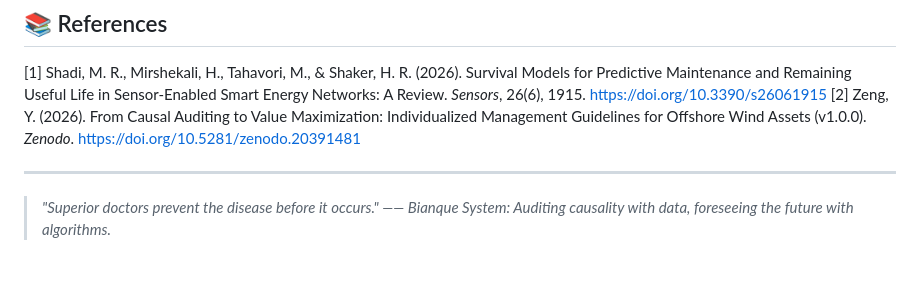
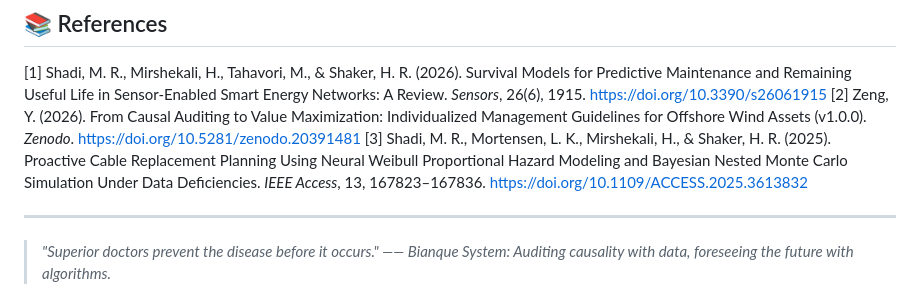
Before and after one commit to Shinar-of-Clark/Bianque-System, a Markdown page: Readme.md, the part around the change. GitHub-like rendering; blank space fills up the shorter version.

Commit message:
docs: add Shadi (2025) IEEE Access reference for proactive cable replacement planning

```diff
--- a/Readme.md
+++ b/Readme.md
@@ -149,6 +149,7 @@ In exploring the underlying survival algorithms for predictive maintenance of di
 ## 📚 References
 [1] Shadi, M. R., Mirshekali, H., Tahavori, M., & Shaker, H. R. (2026). Survival Models for Predictive Maintenance and Remaining Useful Life in Sensor-Enabled Smart Energy Networks: A Review. *Sensors*, 26(6), 1915. https://doi.org/10.3390/s26061915
 [2] Zeng, Y. (2026). From Causal Auditing to Value Maximization: Individualized Management Guidelines for Offshore Wind Assets (v1.0.0). *Zenodo*. https://doi.org/10.5281/zenodo.20391481
+[3] Shadi, M. R., Mortensen, L. K., Mirshekali, H., & Shaker, H. R. (2025). Proactive Cable Replacement Planning Using Neural Weibull Proportional Hazard Modeling and Bayesian Nested Monte Carlo Simulation Under Data Deficiencies. *IEEE Access*, 13, 167823–167836. https://doi.org/10.1109/ACCESS.2025.3613832
 
 ---
 
```
